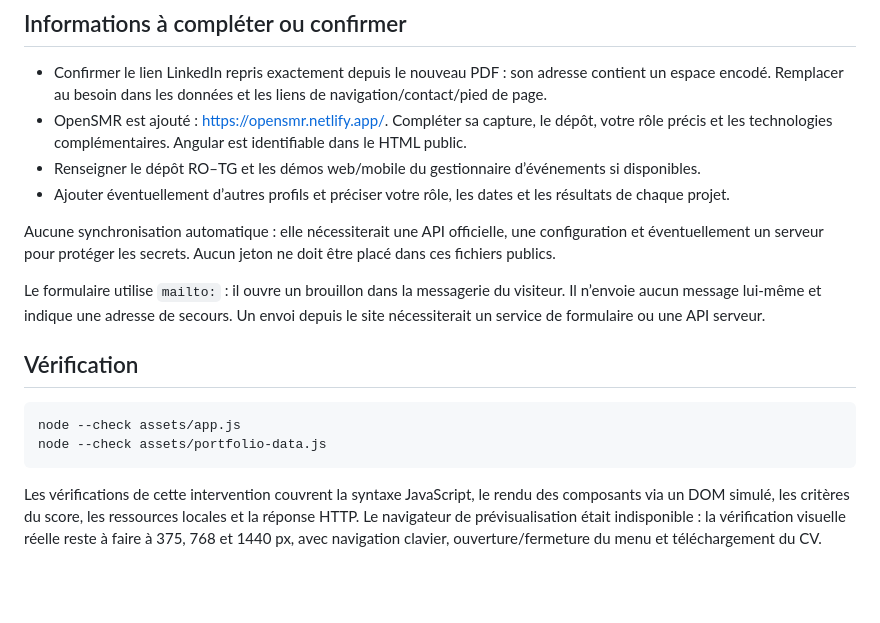
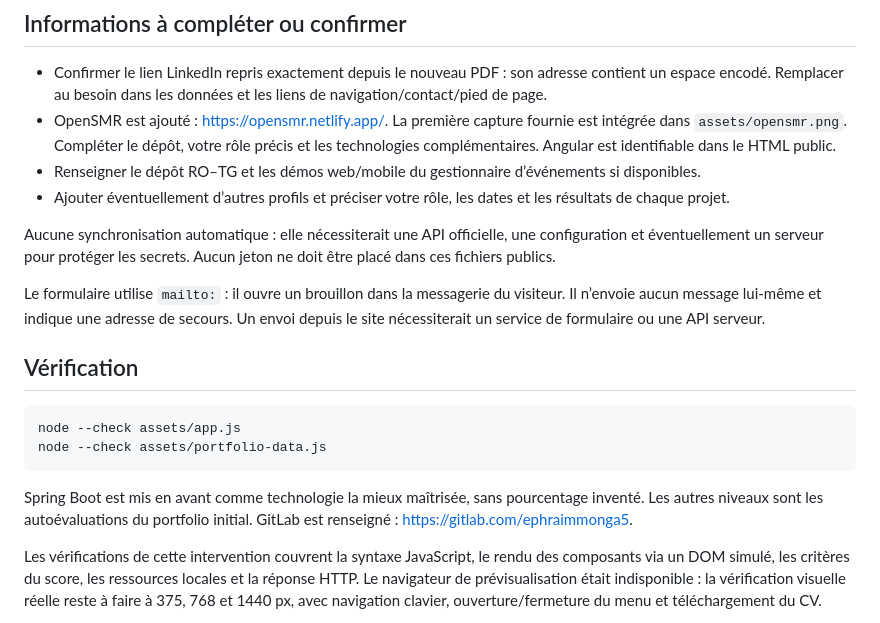
Before and after one commit to Mgreat01/portfolio1, a Markdown page: README.md, the part around the change. Rendered like a GitHub page; blank space fills up the shorter version.

Commit message:
docs: actualiser les profils et la présentation des compétences

````diff
--- a/README.md
+++ b/README.md
@@ -37,7 +37,7 @@ Un score de 100 % signifie que ces critères sont remplis, même si certains lie
 ## Informations à compléter ou confirmer
 
 - Confirmer le lien LinkedIn repris exactement depuis le nouveau PDF : son adresse contient un espace encodé. Remplacer au besoin dans les données et les liens de navigation/contact/pied de page.
-- OpenSMR est ajouté : https://opensmr.netlify.app/. Compléter sa capture, le dépôt, votre rôle précis et les technologies complémentaires. Angular est identifiable dans le HTML public.
+- OpenSMR est ajouté : https://opensmr.netlify.app/. La première capture fournie est intégrée dans `assets/opensmr.png`. Compléter le dépôt, votre rôle précis et les technologies complémentaires. Angular est identifiable dans le HTML public.
 - Renseigner le dépôt RO–TG et les démos web/mobile du gestionnaire d’événements si disponibles.
 - Ajouter éventuellement d’autres profils et préciser votre rôle, les dates et les résultats de chaque projet.
 
@@ -52,6 +52,8 @@ node --check assets/app.js
 node --check assets/portfolio-data.js
 ```
 
+Spring Boot est mis en avant comme technologie la mieux maîtrisée, sans pourcentage inventé. Les autres niveaux sont les autoévaluations du portfolio initial. GitLab est renseigné : https://gitlab.com/ephraimmonga5.
+
 Les vérifications de cette intervention couvrent la syntaxe JavaScript, le rendu des composants via un DOM simulé, les critères du score, les ressources locales et la réponse HTTP. Le navigateur de prévisualisation était indisponible : la vérification visuelle réelle reste à faire à 375, 768 et 1440 px, avec navigation clavier, ouverture/fermeture du menu et téléchargement du CV.
 
 Le projet reste dans son dépôt local ; aucune nouvelle plateforme d’hébergement n’a été configurée.
````
